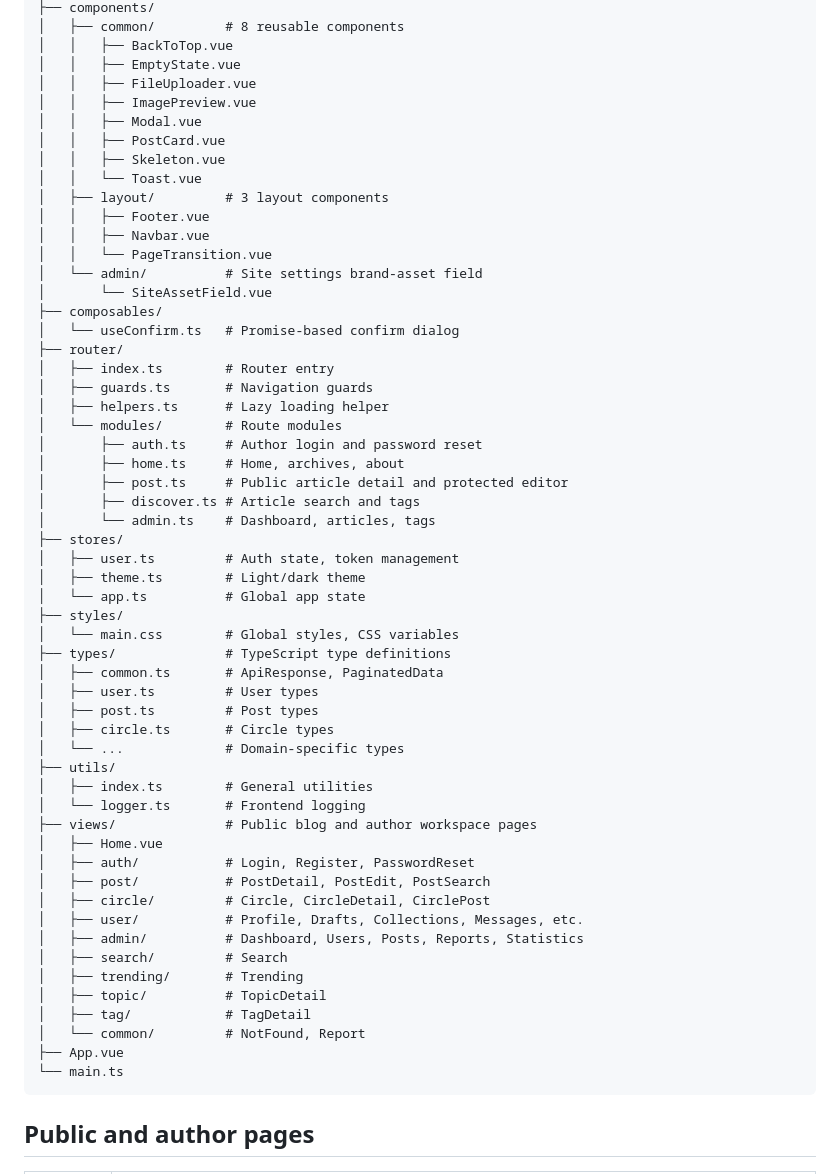
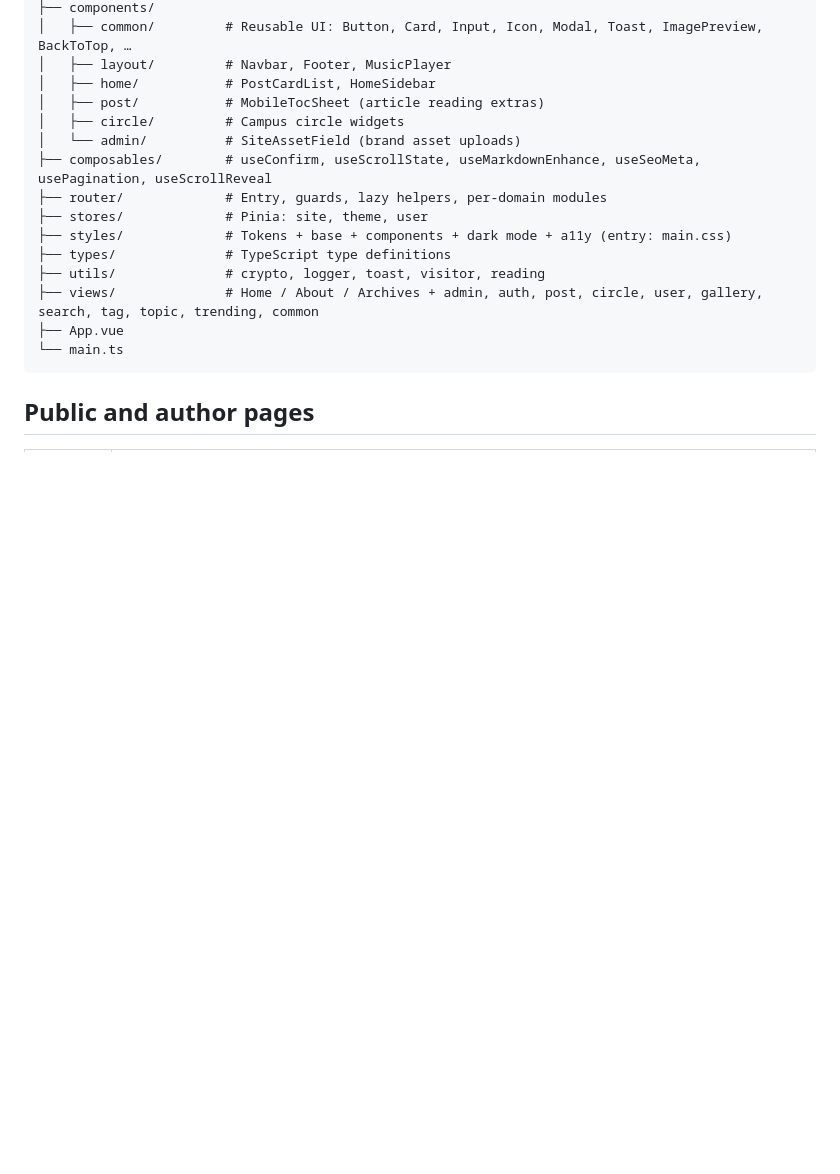
Before and after one commit to Xinghe-0203/SelfBlog, a Markdown page: frontend/README.md, the part around one of its changes. Drawn GitHub-style; blank space fills up the shorter version.

Commit message:
docs: refresh stale versions and setup details in the readmes

````diff
--- a/frontend/README.md
+++ b/frontend/README.md
@@ -56,58 +40,17 @@ src/
 ├── components/
-│   ├── common/         # 8 reusable components
-│   │   ├── BackToTop.vue
-│   │   ├── EmptyState.vue
-│   │   ├── FileUploader.vue
-│   │   ├── ImagePreview.vue
-│   │   ├── Modal.vue
-│   │   ├── PostCard.vue
-│   │   ├── Skeleton.vue
-│   │   └── Toast.vue
-│   ├── layout/         # 3 layout components
-│   │   ├── Footer.vue
-│   │   ├── Navbar.vue
-│   │   └── PageTransition.vue
-│   └── admin/          # Site settings brand-asset field
-│       └── SiteAssetField.vue
-├── composables/
-│   └── useConfirm.ts   # Promise-based confirm dialog
-├── router/
-│   ├── index.ts        # Router entry
-│   ├── guards.ts       # Navigation guards
-│   ├── helpers.ts      # Lazy loading helper
-│   └── modules/        # Route modules
-│       ├── auth.ts     # Author login and password reset
-│       ├── home.ts     # Home, archives, about
-│       ├── post.ts     # Public article detail and protected editor
-│       ├── discover.ts # Article search and tags
-│       └── admin.ts    # Dashboard, articles, tags
-├── stores/
-│   ├── user.ts         # Auth state, token management
-│   ├── theme.ts        # Light/dark theme
-│   └── app.ts          # Global app state
-├── styles/
-│   └── main.css        # Global styles, CSS variables
+│   ├── common/         # Reusable UI: Button, Card, Input, Icon, Modal, Toast, ImagePreview, BackToTop, …
+│   ├── layout/         # Navbar, Footer, MusicPlayer
+│   ├── home/           # PostCardList, HomeSidebar
+│   ├── post/           # MobileTocSheet (article reading extras)
+│   ├── circle/         # Campus circle widgets
+│   └── admin/          # SiteAssetField (brand asset uploads)
+├── composables/        # useConfirm, useScrollState, useMarkdownEnhance, useSeoMeta, usePagination, useScrollReveal
+├── router/             # Entry, guards, lazy helpers, per-domain modules
+├── stores/             # Pinia: site, theme, user
+├── styles/             # Tokens + base + components + dark mode + a11y (entry: main.css)
 ├── types/              # TypeScript type definitions
-│   ├── common.ts       # ApiResponse, PaginatedData
-│   ├── user.ts         # User types
-│   ├── post.ts         # Post types
-│   ├── circle.ts       # Circle types
-│   └── ...             # Domain-specific types
-├── utils/
-│   ├── index.ts        # General utilities
-│   └── logger.ts       # Frontend logging
-├── views/              # Public blog and author workspace pages
-│   ├── Home.vue
-│   ├── auth/           # Login, Register, PasswordReset
-│   ├── post/           # PostDetail, PostEdit, PostSearch
-│   ├── circle/         # Circle, CircleDetail, CirclePost
-│   ├── user/           # Profile, Drafts, Collections, Messages, etc.
-│   ├── admin/          # Dashboard, Users, Posts, Reports, Statistics
-│   ├── search/         # Search
-│   ├── trending/       # Trending
-│   ├── topic/          # TopicDetail
-│   ├── tag/            # TagDetail
-│   └── common/         # NotFound, Report
+├── utils/              # crypto, logger, toast, visitor, reading
+├── views/              # Home / About / Archives + admin, auth, post, circle, user, gallery, search, tag, topic, trending, common
 ├── App.vue
 └── main.ts
 ```
````
Also changed, not shown: other parts of frontend/README.md (+26 -46 lines), README.md (+12 -11 lines), backend/DEPLOY.md (+1 -1 lines).
